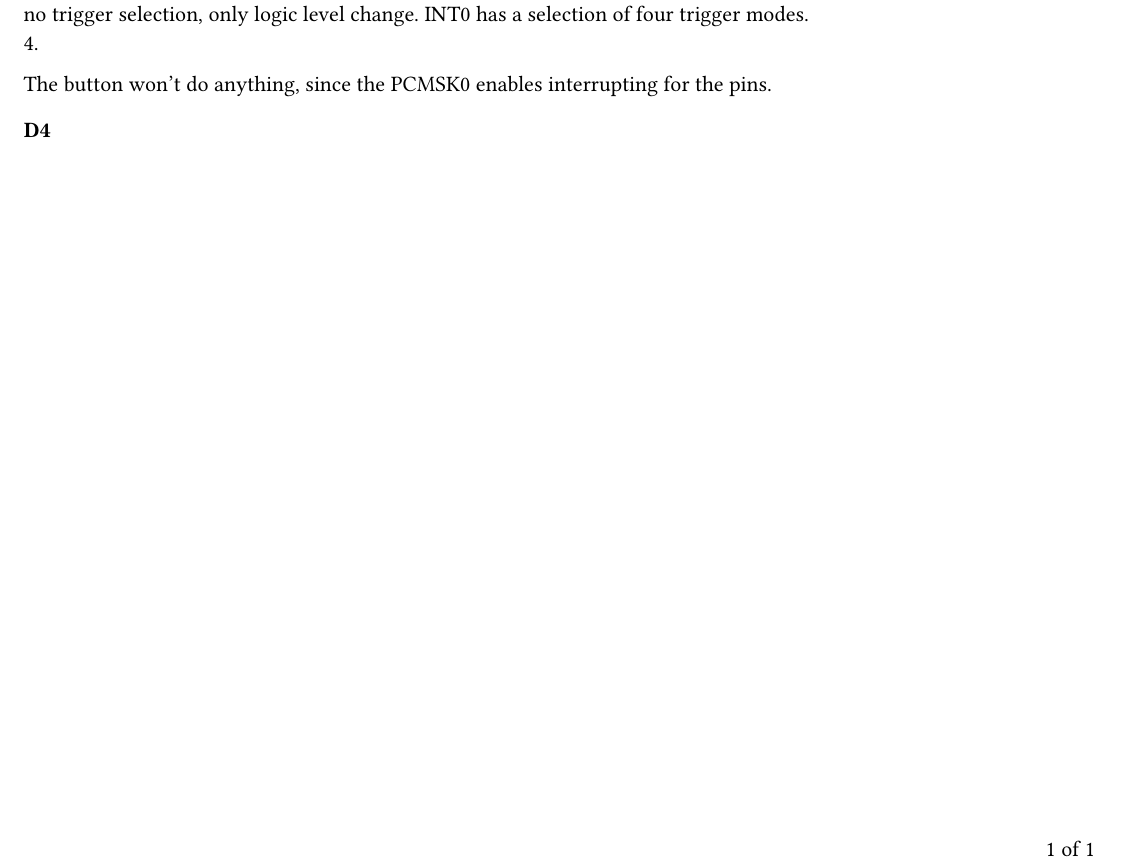
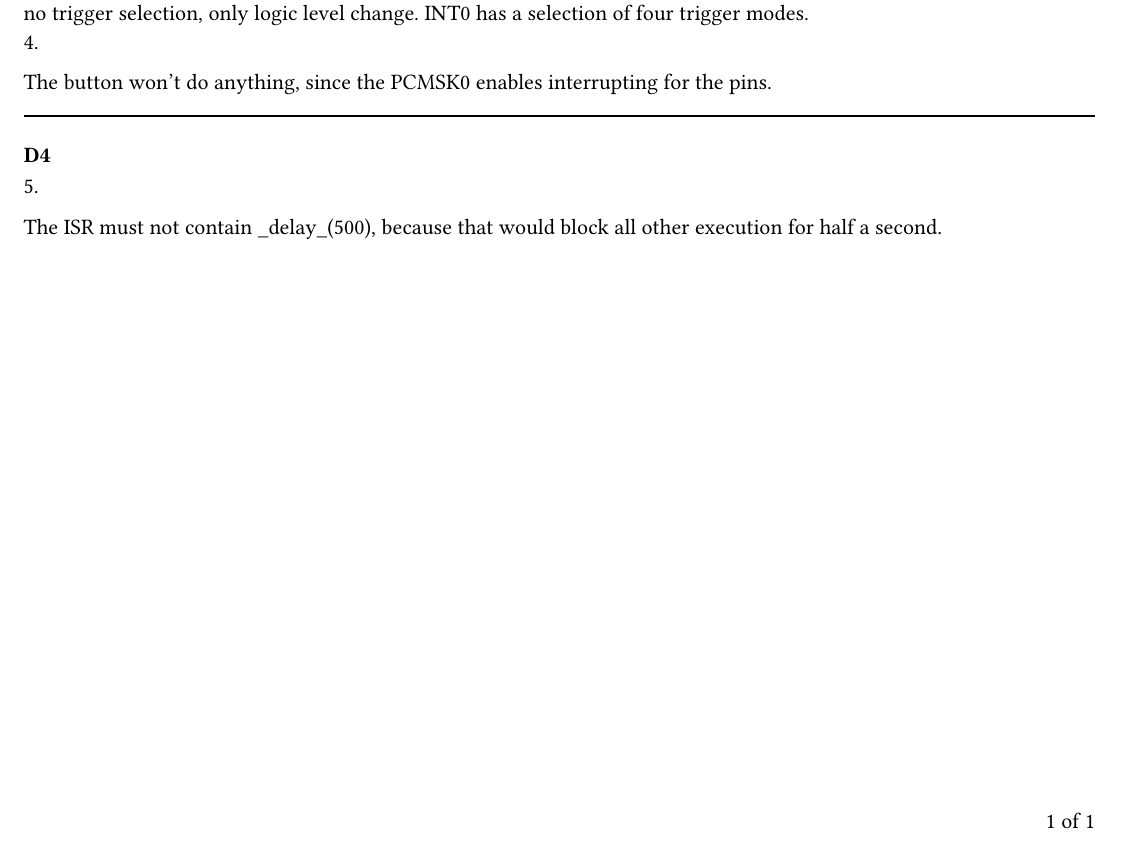
Before and after one commit to Mansikkapiirakka/CPS-Labs, a Typst document (lab-2/Report/Lab2Report.typ): part of the page, cut so that both start at the same text. The pictures show the PDF file lab-2/Report/Lab2Report.pdf that the author committed with the source.

Commit message:
Report section D4 started

```diff
--- a/lab-2/Report/Lab2Report.typ
+++ b/lab-2/Report/Lab2Report.typ
@@ -40 +43,3 @@
 ==== D4
+  5.
+  The ISR must not contain \_delay\_(500), because that would block all other execution for half a second.
```
Also changed, not shown: lab-2/Report/Lab2Report.pdf, lab-2/Report/Lab2Report.typ (3 more changed lines).
